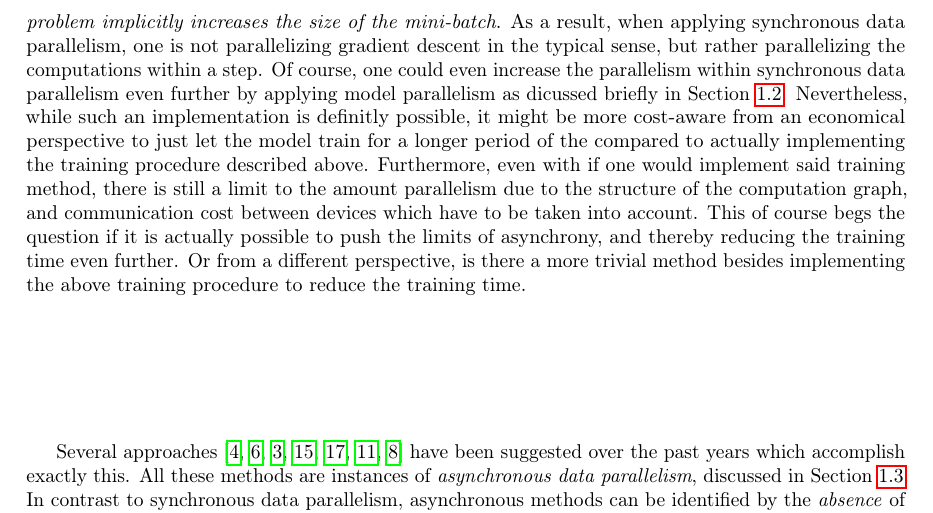
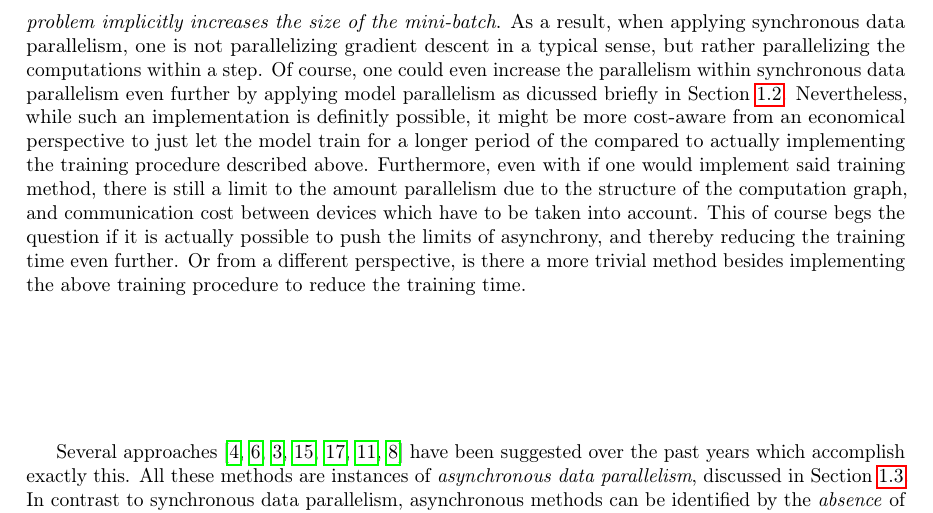
Before and after one commit to JoeriHermans/master-thesis, a LaTeX thesis (thesis/thesis.tex, which reads thesis/body/chapter_distributed_deep_learning.tex): part of page 20 of 31, cut so that both start at the same text. Compiled offline with pdfLaTeX.

Commit message:
Fix type

```diff
--- a/thesis/body/chapter_distributed_deep_learning.tex
+++ b/thesis/body/chapter_distributed_deep_learning.tex
@@ -17,7 +17,7 @@ In this chapter, we introduce several concepts and techniques related to Distrib
 
 For all practical applications, Stochastic Gradient Descent (\textsc{sgd}) and derrivatives are the best tools from the numerical optimization toolbox for neural networks. However, applying \textsc{sgd} in its pure form, that is, updating the parameters after evaluating a training sample, is a computationally intensive process. An initial approach for speeding up \textsc{sgd} in terms of convergence with respect to training time was to compute the gradients of several samples, a \emph{mini-batch}, and average them. This approach has several advantages, the first being that a larger mini-batch will result in less noisy updates, as more ``evidence'' of the surrounding error space will provide a better gradient update. The second advantage being the increased computational parallelism, since all sub-gradients (gradients of the training samples in the mini-batch) are based upon the same parametrization of the model. As a result, the parallelization of the gradient computation is quite straightforward. For instance, for every training sample in a mini-batch, one could allocate a thread, a process, or even a different machine (see Figure~\ref{fig:distributed_mini_batch_parallelism}) to compute the gradients in parallel. However, a blocking mechanism is required in order to sum all gradients, average them, and finally update the parametrization of the model. This process is depicted in Figure~\ref{fig:minibatch_data_parallelism}. As discussed in Chapter~\ref{chapter:introduction}, mini-batch parallelism is an instance of \emph{synchronous data parallelism}. Although many synchronous optimization schemes share a similar structure, we discuss other instances of synchronous data parallelism in particular in Section~\ref{sec:synchronous_data_parallelism} since these optimization schemes incorperate gradients and worker parameterizations into the central variable differently compared to mini-batch parallelism.\\
 
-Nevertheless, a significant, but albeit technical issue in synchronous optimization is when a single or multiple workers are slowed down for some reason, e.g., due to high CPU load, or bandwidth consumption, other workers will have to wait before they can continue with step $t + 1$. As a result, the allocated resources are not fully utilized. This particular issue is known in literature as the \emph{straggler} problem. However, this problem can be mitigated with by using a \emph{homogeneous} hardware configuration. For instance, when one would employ 2 different GPU's running at different clock speeds, a \emph{heteregenous} hardware configuration, then the CPU will always have to wait for a particulur GPU since it runs at a lower clock speed causing the complete training procedure to be slowed down\footnote{A chain is only as strong as its weakest link.}. Furthermore, we could argue that there is a limit to synchronous data parallelism because simply \emph{adding more workers to the problem implicitly increases the size of the mini-batch}. As a result, when applying synchronous data parallelism, one is not parallelizing gradient descent in the typical sense, but rather parallelizing the computations within a step. Of course, one could even increase the parallelism within synchronous data parallelism even further by applying model parallelism as dicussed briefly in Section~\ref{sec:intro_model_parallelism}. Nevertheless, while such an implementation is definitly possible, it might be more cost-aware from an economical perspective to just let the model train for a longer period of the compared to actually implementing the training procedure described above. Furthermore, even with if one would implement said training method, there is still a limit to the amount parallelism due to the structure of the computation graph, and communication cost between devices which have to be taken into account. This of course begs the question if it is actually possible to push the limits of asynchrony, and thereby reducing the training time even further. Or from a different perspective, is there a more trivial method besides implementing the above training procedure to reduce the training time.\\
+Nevertheless, a significant, but albeit technical issue in synchronous optimization is when a single or multiple workers are slowed down for some reason, e.g., due to high CPU load, or bandwidth consumption, other workers will have to wait before they can continue with step $t + 1$. As a result, the allocated resources are not fully utilized. This particular issue is known in literature as the \emph{straggler} problem. However, this problem can be mitigated with by using a \emph{homogeneous} hardware configuration. For instance, when one would employ 2 different GPU's running at different clock speeds, a \emph{heteregenous} hardware configuration, then the CPU will always have to wait for a particulur GPU since it runs at a lower clock speed causing the complete training procedure to be slowed down\footnote{A chain is only as strong as its weakest link.}. Furthermore, we could argue that there is a limit to synchronous data parallelism because simply \emph{adding more workers to the problem implicitly increases the size of the mini-batch}. As a result, when applying synchronous data parallelism, one is not parallelizing gradient descent in a typical sense, but rather parallelizing the computations within a step. Of course, one could even increase the parallelism within synchronous data parallelism even further by applying model parallelism as dicussed briefly in Section~\ref{sec:intro_model_parallelism}. Nevertheless, while such an implementation is definitly possible, it might be more cost-aware from an economical perspective to just let the model train for a longer period of the compared to actually implementing the training procedure described above. Furthermore, even with if one would implement said training method, there is still a limit to the amount parallelism due to the structure of the computation graph, and communication cost between devices which have to be taken into account. This of course begs the question if it is actually possible to push the limits of asynchrony, and thereby reducing the training time even further. Or from a different perspective, is there a more trivial method besides implementing the above training procedure to reduce the training time.\\
 
 Several approaches~\cite{dean2012large, ho2013more, cipar2013solving, recht2011hogwild, zhang2015deep, louppe2010zealous, jiang2017heterogeneity} have been suggested over the past years which accomplish exactly this. All these methods are instances of \emph{asynchronous data parallelism}, discussed in Section~\ref{sec:intro_data_parallelism}. In contrast to synchronous data parallelism, asynchronous methods can be identified by the \emph{absence} of a blocking mechanism which is present in synchronous data parallelism. Despite the fact that this method resolves the waiting time induced by stragglers, it introduces a closely related but persistent issue. More formally, the \emph{staleness} issue is due to the fact that all $n$ workers update the central variable in an asynchronous fashion. Meaning, from the moment a worker $k$ is done computing an update $\Delta\theta^k$ based upon parameterization of the central variable $\tilde{\theta}_{t}$, it will commit $\Delta\theta^k$ to the parameter server, and afterwards continue with the next mini-batch. Because of this behaviour, it is possible that a number of central variable updates $\tau$ occurred during the time worker $k$ was computing $\Delta\theta^k$. As a result, instead of obtaining $\tilde{\theta}_{t+1}$ by applying $\Delta\theta^k$, worker $k$ is actually applying $\Delta\theta^k$ to $\tilde{\theta}_{t+\tau}$. Which is not ideal, since $\Delta\theta^k$ is based on parametrization $\tilde{\theta}_t$. From~\cite{implicitmomentum} we know that increasing the number of workers actually increases the amount of staleness $\tau$ since $\mathbf{E}[\tau] = (n - 1)$ under a \emph{homogeneous} hardware configuration and a simple queuing model\footnote{With a simple queuing model we intent that updates $\Delta\theta^k$ are incorperated into the central variable in a queuing fashion.}. This result is validated empirically in one of our experiments, shown in Figure~\ref{fig:staleness_distribution}.
 
```
